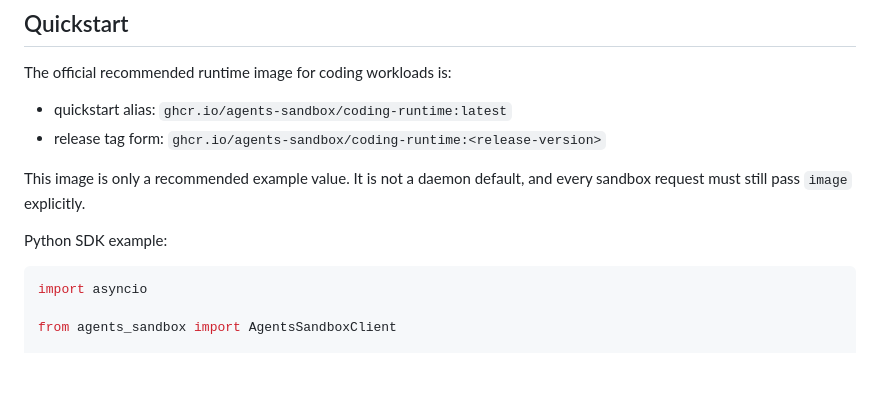
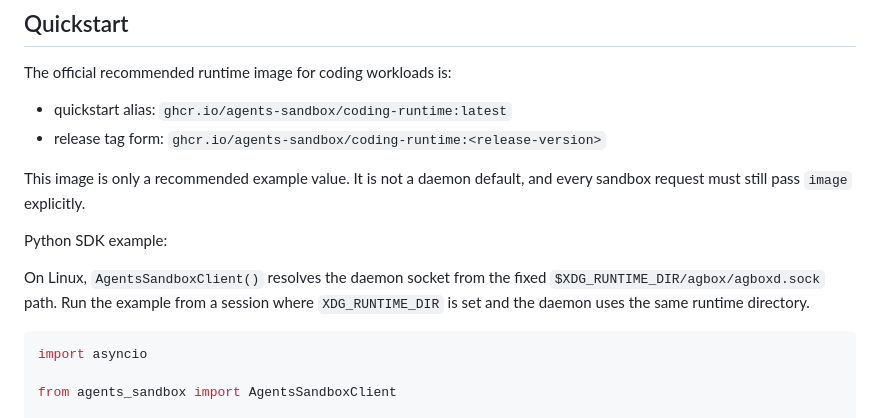
Before and after one commit to 1996fanrui/agents-sandbox, a Markdown page: README.md, the part around the change. Rendered like a GitHub page; blank space fills up the shorter version.

````diff
--- a/README.md
+++ b/README.md
@@ -69,6 +69,10 @@ request must still pass `image` explicitly.
 
 Python SDK example:
 
+On Linux, `AgentsSandboxClient()` resolves the daemon socket from the fixed
+`$XDG_RUNTIME_DIR/agbox/agboxd.sock` path. Run the example from a session where
+`XDG_RUNTIME_DIR` is set and the daemon uses the same runtime directory.
+
 ```python
 import asyncio
 
````
Also changed, not shown: docs/architecture_overview.md (+15 -7 lines).
